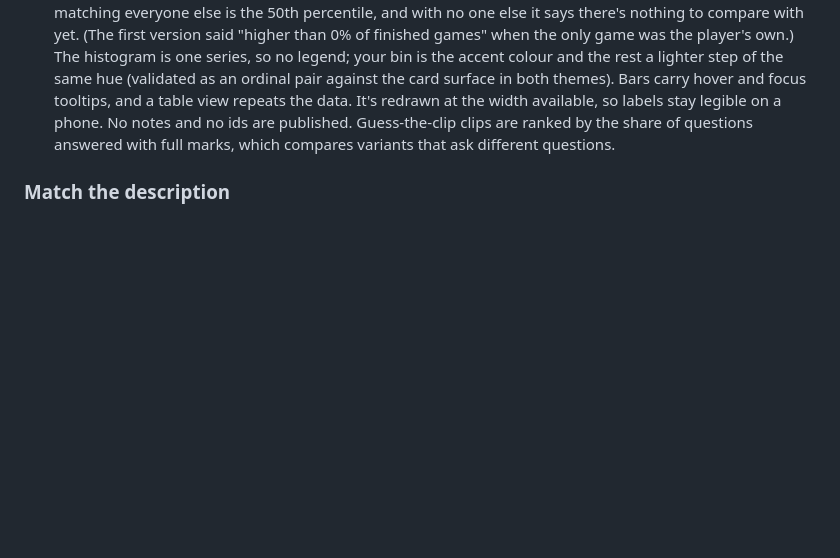
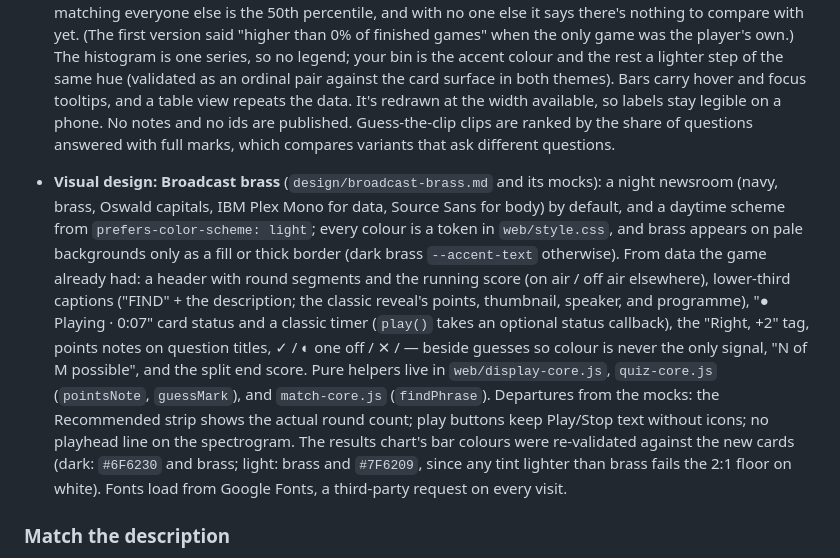
Before and after one commit to gkossinets/brass-anchors, a Markdown page: PROJECT.md, the part around one of its changes. Rendered like a GitHub page; blank space fills up the shorter version.

Commit message:
PROJECT.md: note the Broadcast brass design
Co-Authored-By: Claude Opus 5.5 <noreply@anthropic.com>

```diff
--- a/PROJECT.md
+++ b/PROJECT.md
@@ -62,6 +62,8 @@ Problems found this way, worth watching for:
 - **Defaults**: 10 rounds; Match the description is listed first and its Play button has focus.
 - **Results page** (`web/stats.html`, data from `GET /api/stats`): headline numbers, the score histogram, accuracy by difficulty and by what differed, and the five easiest and hardest comparisons (Match) or clips (Guess the clip). A comparison or clip needs 3 attempts to be ranked, and the easiest and hardest lists never share an entry. The end screen links to it with the player's score (`?mode=match&you=70`), which is marked on the histogram. The line under it says "Your score: 65% of the maximum points" and ranks it among *other* players' games: one copy of your score is left out (your game is usually already counted), ties count half, so matching everyone else is the 50th percentile, and with no one else it says there's nothing to compare with yet. (The first version said "higher than 0% of finished games" when the only game was the player's own.) The histogram is one series, so no legend; your bin is the accent colour and the rest a lighter step of the same hue (validated as an ordinal pair against the card surface in both themes). Bars carry hover and focus tooltips, and a table view repeats the data. It's redrawn at the width available, so labels stay legible on a phone. No notes and no ids are published. Guess-the-clip clips are ranked by the share of questions answered with full marks, which compares variants that ask different questions.
 
+- **Visual design: Broadcast brass** (`design/broadcast-brass.md` and its mocks): a night newsroom (navy, brass, Oswald capitals, IBM Plex Mono for data, Source Sans for body) by default, and a daytime scheme from `prefers-color-scheme: light`; every colour is a token in `web/style.css`, and brass appears on pale backgrounds only as a fill or thick border (dark brass `--accent-text` otherwise). From data the game already had: a header with round segments and the running score (on air / off air elsewhere), lower-third captions ("FIND" + the description; the classic reveal's points, thumbnail, speaker, and programme), "● Playing · 0:07" card status and a classic timer (`play()` takes an optional status callback), the "Right, +2" tag, points notes on question titles, ✓ / ◐ one off / ✕ / — beside guesses so colour is never the only signal, "N of M possible", and the split end score. Pure helpers live in `web/display-core.js`, `quiz-core.js` (`pointsNote`, `guessMark`), and `match-core.js` (`findPhrase`). Departures from the mocks: the Recommended strip shows the actual round count; play buttons keep Play/Stop text without icons; no playhead line on the spectrogram. The results chart's bar colours were re-validated against the new cards (dark: `#6F6230` and brass; light: brass and `#7F6209`, since any tint lighter than brass fails the 2:1 floor on white). Fonts load from Google Fonts, a third-party request on every visit.
+
 ### Match the description
 
 - A distractor differs from the correct clip in at least one of country, decade, and news vs opinion, so it never fits the description.
```
Also changed, not shown: other parts of PROJECT.md (+1 -1 lines).
